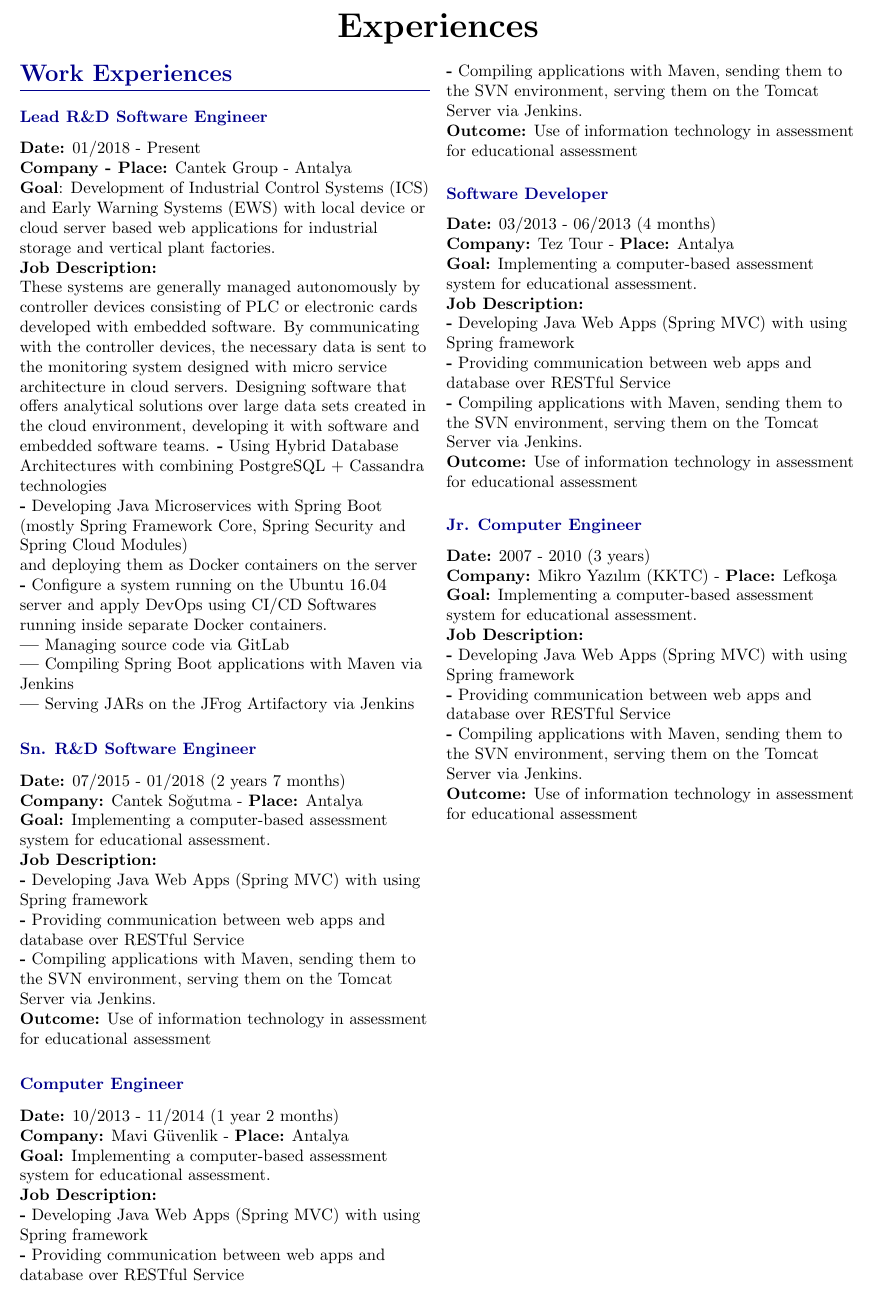
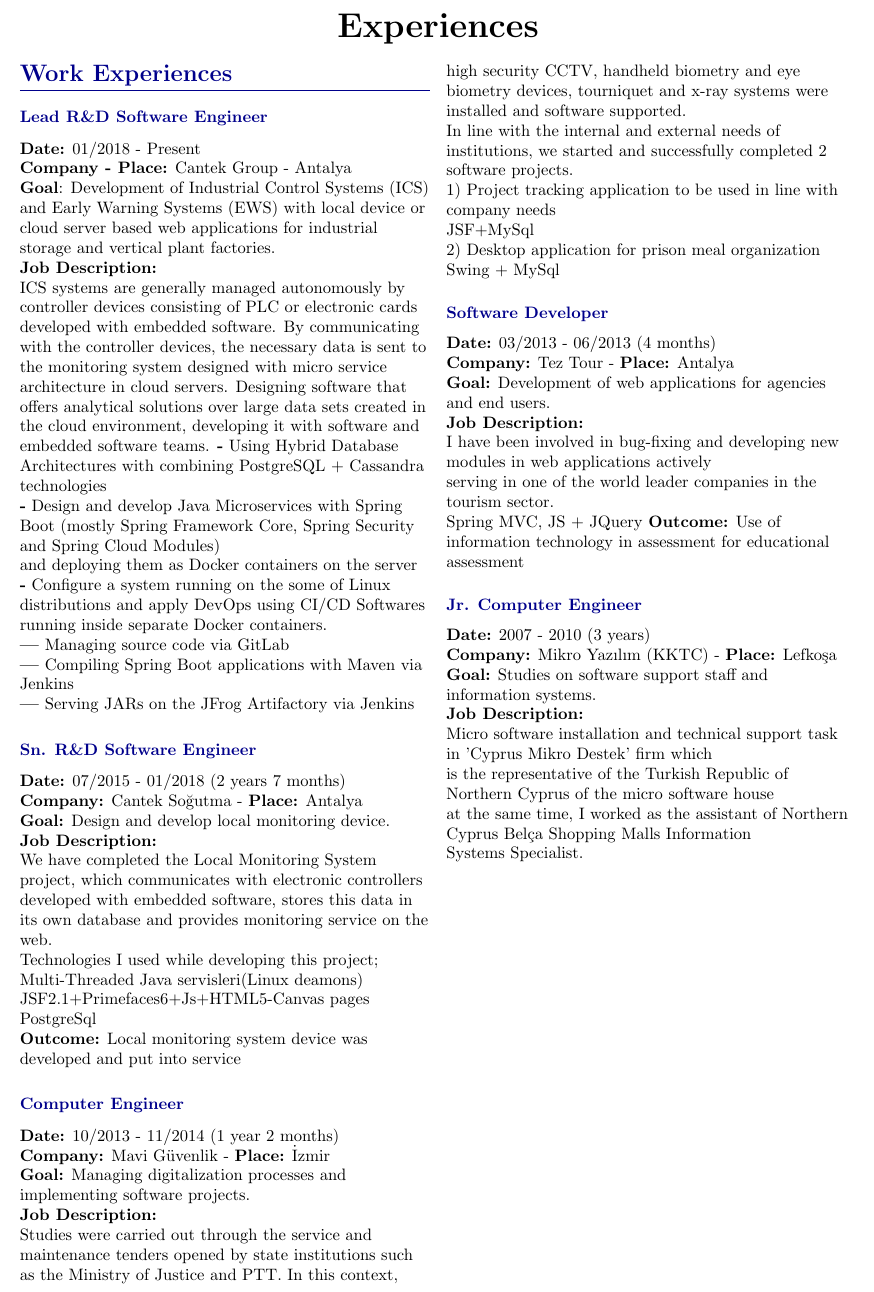
Before and after one commit to burak-erkan/curriculum-vitae, a LaTeX document (index.tex, which reads src/sections/work-experience.tex): part of page 2 of 4, cut so that both start at the same text. Compiled offline with pdfLaTeX.

Commit message:
wip: work experience 2

```diff
--- a/src/sections/work-experience.tex
+++ b/src/sections/work-experience.tex
@@ -7,18 +7,18 @@
             \textbf{Goal}: Development of Industrial Control Systems (ICS) and Early Warning Systems (EWS) with local
             device or cloud server based web applications for industrial storage and vertical plant factories. \\
             \textbf{Job Description:} \\
-            These systems are generally managed autonomously by controller devices consisting of PLC or
+            ICS systems are generally managed autonomously by controller devices consisting of PLC or
              electronic cards developed with embedded software. By communicating with the controller devices,
              the necessary data is sent to the monitoring system designed with micro service architecture in
              cloud servers. Designing software that offers analytical solutions over large data sets created
              in the cloud environment, developing it with software and embedded software teams.
             \textbf{-} Using Hybrid Database Architectures with combining
             PostgreSQL + Cassandra technologies \\
-            \textbf{-} Developing Java Microservices with Spring Boot
+            \textbf{-} Design and develop Java Microservices with Spring Boot
             (mostly Spring Framework Core, Spring Security and
             Spring Cloud Modules) \\
             and deploying them as Docker containers on the server \\
-            \textbf{-} Configure a system running on the Ubuntu 16.04 server
+            \textbf{-} Configure a system running on the some of Linux distributions
             and apply DevOps using CI/CD Softwares running inside separate Docker containers. \\
             \textbf{|} Managing source code via GitLab \\
             \textbf{|} Compiling Spring Boot applications with Maven via Jenkins \\
@@ -27,48 +27,50 @@
         \CvSectionEntry{Sn. R\&D Software Engineer}{
             \textbf{Date:} 07/2015 - 01/2018 (2 years 7 months) \\
             \textbf{Company:} Cantek Soğutma - \textbf{Place:} Antalya \\
-            \textbf{Goal:} Implementing a computer-based assessment system for educational assessment. \\
+            \textbf{Goal:} Design and develop local monitoring device. \\
             \textbf{Job Description:} \\
-            \textbf{-} Developing Java Web Apps (Spring MVC) with using Spring framework \\
-            \textbf{-} Providing communication between web apps and database
-            over RESTful Service \\
-            \textbf{-} Compiling applications with Maven, sending them to the SVN environment,
-            serving them on the Tomcat Server via Jenkins. \\
-            \textbf{Outcome:} Use of information technology in assessment for educational assessment
+            We have completed the Local Monitoring System project, which communicates with electronic
+            controllers developed with embedded software, stores this data in its own database and
+            provides monitoring service on the web. \\
+            Technologies I used while developing this project; \\
+            Multi-Threaded Java servisleri(Linux deamons) \\
+            JSF2.1+Primefaces6+Js+HTML5-Canvas pages \\
+            PostgreSql \\
+            \textbf{Outcome:} Local monitoring system device was developed and put into service \\
         }
         \CvSectionEntry{Computer Engineer}{
             \textbf{Date:} 10/2013 - 11/2014 (1 year 2 months) \\
-            \textbf{Company:} Mavi Güvenlik - \textbf{Place:} Antalya \\
-            \textbf{Goal:} Implementing a computer-based assessment system for educational assessment. \\
+            \textbf{Company:} Mavi Güvenlik - \textbf{Place:} İzmir \\
+            \textbf{Goal:} Managing digitalization processes and implementing software projects. \\
             \textbf{Job Description:} \\
-            \textbf{-} Developing Java Web Apps (Spring MVC) with using Spring framework \\
-            \textbf{-} Providing communication between web apps and database
-            over RESTful Service \\
-            \textbf{-} Compiling applications with Maven, sending them to the SVN environment,
-            serving them on the Tomcat Server via Jenkins. \\
-            \textbf{Outcome:} Use of information technology in assessment for educational assessment
+            Studies were carried out through the service and maintenance tenders opened by state
+            institutions such as the Ministry of Justice and PTT. In this context, high security CCTV,
+            handheld biometry and eye biometry devices, tourniquet and x-ray systems were installed
+            and software supported. \\
+            In line with the internal and external needs of institutions, we started and successfully
+            completed 2 software projects. \\
+            1) Project tracking application to be used in line with company needs \\
+            JSF+MySql \\
+            2) Desktop application for prison meal organization \\
+            Swing + MySql \\
         }
         \CvSectionEntry{Software Developer}{
             \textbf{Date:} 03/2013 - 06/2013 (4 months) \\
             \textbf{Company:} Tez Tour - \textbf{Place:} Antalya \\
-            \textbf{Goal:} Implementing a computer-based assessment system for educational assessment. \\
+            \textbf{Goal:} Development of web applications for agencies and end users. \\
             \textbf{Job Description:} \\
-            \textbf{-} Developing Java Web Apps (Spring MVC) with using Spring framework \\
-            \textbf{-} Providing communication between web apps and database
-            over RESTful Service \\
-            \textbf{-} Compiling applications with Maven, sending them to the SVN environment,
-            serving them on the Tomcat Server via Jenkins. \\
+            I have been involved in bug-fixing and developing new modules in web applications actively \\
+            serving in one of the world leader companies in the tourism sector. \\
+            Spring MVC, JS + JQuery
             \textbf{Outcome:} Use of information technology in assessment for educational assessment
         }
         \CvSectionEntry{Jr. Computer Engineer}{
             \textbf{Date:} 2007 - 2010 (3 years) \\
             \textbf{Company:} Mikro Yazılım (KKTC) - \textbf{Place:} Lefkoşa \\
-            \textbf{Goal:} Implementing a computer-based assessment system for educational assessment. \\
+            \textbf{Goal:} Studies on software support staff and information systems. \\
             \textbf{Job Description:} \\
-            \textbf{-} Developing Java Web Apps (Spring MVC) with using Spring framework \\
-            \textbf{-} Providing communication between web apps and database
-            over RESTful Service \\
-            \textbf{-} Compiling applications with Maven, sending them to the SVN environment,
-            serving them on the Tomcat Server via Jenkins. \\
-            \textbf{Outcome:} Use of information technology in assessment for educational assessment
+            Micro software installation and technical support task in 'Cyprus Mikro Destek' firm which \\
+            is the representative of the Turkish Republic of Northern Cyprus of the micro software house \\
+            at the same time, I worked as the assistant of Northern Cyprus Belça Shopping Malls Information \\
+            Systems Specialist. \\
         }
```
Also changed, not shown: src/sections/work-experience.tex (5 more changed lines).
